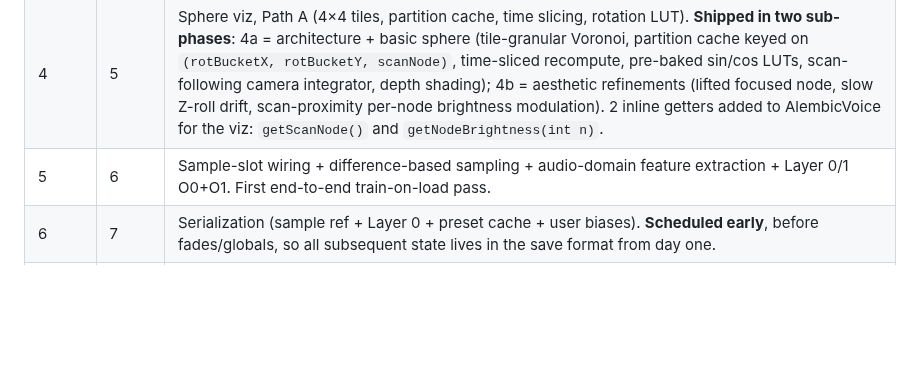
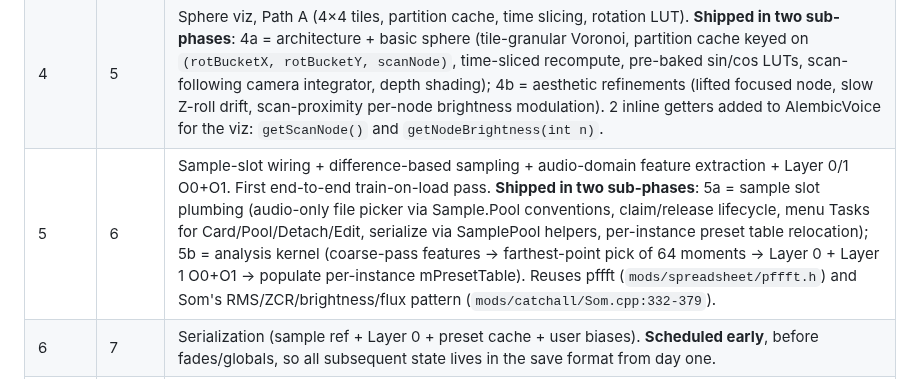
Before and after one commit to stolmine/er-301-habitat, a Markdown page: planning/alchemy-voice.md, the part around the change. Drawn GitHub-style; blank space fills up the shorter version.

Commit message:
Alembic: note phase 5a/5b split in planning doc
Records the sample-plumbing (5a) / analysis-kernel (5b) split for
Phase 5, plus the reuse map: pffft for FFT, Som's RMS/ZCR/brightness/
flux pattern as the per-frame extractor template.

Co-Authored-By: Claude Opus 4.7 (1M context) <noreply@anthropic.com>

```diff
--- a/planning/alchemy-voice.md
+++ b/planning/alchemy-voice.md
@@ -487,7 +487,7 @@ The 13 build-order steps below consolidate into 9 execution phases. Each phase i
 | 2 | 2 | Native `AlembicVoice.cpp/.h` — C++ 4-op PMM with NEON-friendly inner loop. A/B-match AlembicRef. Highest-risk step (hardware codegen divergence per _feedback_identical_means_identical_). **Shipped in two sub-phases**: 2a = correctness (scalar per-op loop, `simd_sin` Cephes polynomial from `hal/simd.h` for bit-match to `libcore.SineOscillator`, 0.18 internal feedback scale, hard-reset sync, `[0,1)` phase wrap, class-member NEON banks sized for 2b); 2b = NEON vectorization (phase advance + matrix×prevOut + output sum all 4-wide, zero header changes vs 2a so SWIG stays valid). |
 | 3 | 3–4 | 64-slot × 29-float preset table + K-weighted block-rate crossfader. Fork Som skeleton, strip training params. First custom paramMode controls land here. **Shipped in two sub-phases**: 3a = C++ scan/crossfader + stock GainBias scan ply, drops the 29 Phase 2 user-direct adapter wirings from the Lua UI (Parameters stay on the C++ class for Phase 7's group-fades hookup); 3b = custom `AlembicScanControl` with canonical paramMode shift-toggle, K (path window) on the sub-display. |
 | 4 | 5 | Sphere viz, Path A (4×4 tiles, partition cache, time slicing, rotation LUT). **Shipped in two sub-phases**: 4a = architecture + basic sphere (tile-granular Voronoi, partition cache keyed on `(rotBucketX, rotBucketY, scanNode)`, time-sliced recompute, pre-baked sin/cos LUTs, scan-following camera integrator, depth shading); 4b = aesthetic refinements (lifted focused node, slow Z-roll drift, scan-proximity per-node brightness modulation). 2 inline getters added to AlembicVoice for the viz: `getScanNode()` and `getNodeBrightness(int n)`. |
-| 5 | 6 | Sample-slot wiring + difference-based sampling + audio-domain feature extraction + Layer 0/1 O0+O1. First end-to-end train-on-load pass. |
+| 5 | 6 | Sample-slot wiring + difference-based sampling + audio-domain feature extraction + Layer 0/1 O0+O1. First end-to-end train-on-load pass. **Shipped in two sub-phases**: 5a = sample slot plumbing (audio-only file picker via Sample.Pool conventions, claim/release lifecycle, menu Tasks for Card/Pool/Detach/Edit, serialize via SamplePool helpers, per-instance preset table relocation); 5b = analysis kernel (coarse-pass features → farthest-point pick of 64 moments → Layer 0 + Layer 1 O0+O1 → populate per-instance mPresetTable). Reuses pffft (`mods/spreadsheet/pffft.h`) and Som's RMS/ZCR/brightness/flux pattern (`mods/catchall/Som.cpp:332-379`). |
 | 6 | 7 | Serialization (sample ref + Layer 0 + preset cache + user biases). **Scheduled early**, before fades/globals, so all subsequent state lives in the save format from day one. |
 | 7 | 8–9 | Group fades (wPitch/wStructure/wFeedback/wDynamics) + Ferment / Crucible / Reagent globals. Plies 3–7. |
 | 8 | 10–12 | Order 2+3 derivations, binary-domain features (gated per "earns its complexity"), sample-pointer excitation. |
```
